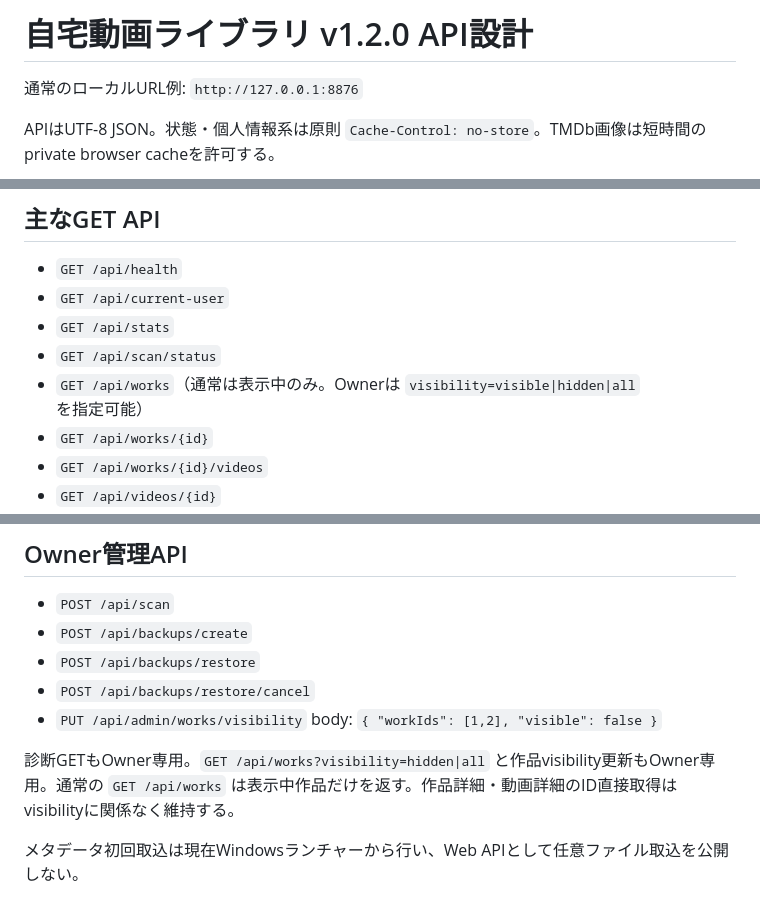
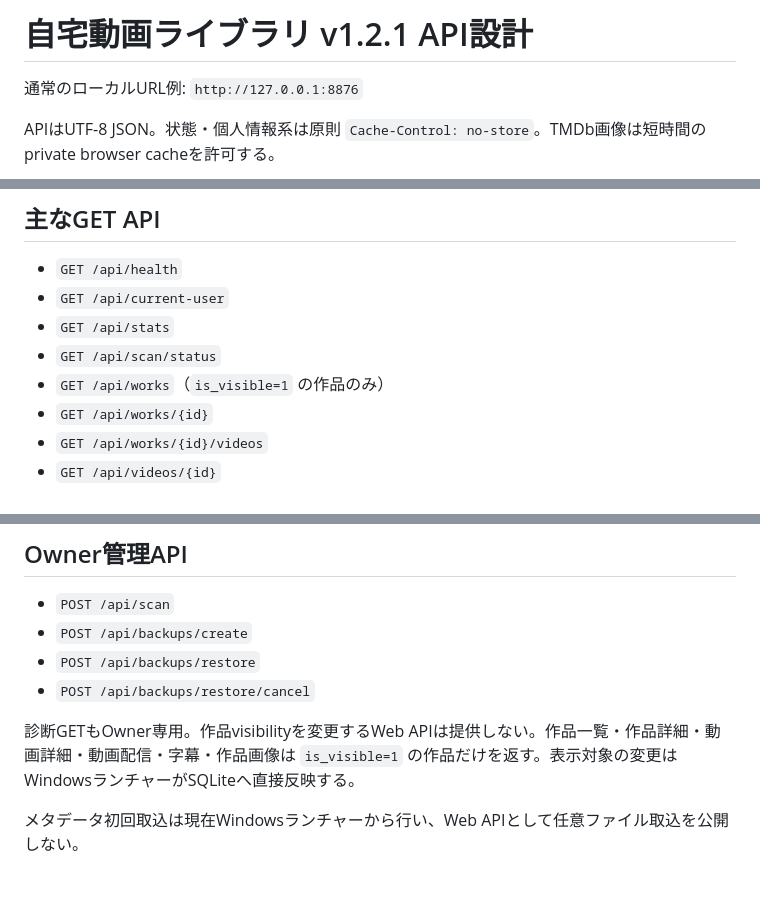
Before and after one commit to k-systems202208/video-source-library, a Markdown page: docs/03-api-design.md, 3 parts joined by grey strips. Rendered like a GitHub page.

Commit message:
Remove browser visibility management from API design

```diff
--- a/docs/03-api-design.md
+++ b/docs/03-api-design.md
@@ -1,4 +1,4 @@
-# 自宅動画ライブラリ v1.2.0 API設計
+# 自宅動画ライブラリ v1.2.1 API設計
 
 通常のローカルURL例: `http://127.0.0.1:8876`
 
@@ -37,7 +37,7 @@ localhostのWindowsランチャーだけがcontrol secretを使用して短寿
 - `GET /api/current-user`
 - `GET /api/stats`
 - `GET /api/scan/status`
-- `GET /api/works`（通常は表示中のみ。Ownerは `visibility=visible|hidden|all` を指定可能）
+- `GET /api/works`（`is_visible=1` の作品のみ）
 - `GET /api/works/{id}`
 - `GET /api/works/{id}/videos`
 - `GET /api/videos/{id}`
@@ -81,9 +81,8 @@ localhostのWindowsランチャーだけがcontrol secretを使用して短寿
 - `POST /api/backups/create`
 - `POST /api/backups/restore`
 - `POST /api/backups/restore/cancel`
-- `PUT /api/admin/works/visibility` body: `{ "workIds": [1,2], "visible": false }`
 
-診断GETもOwner専用。`GET /api/works?visibility=hidden|all` と作品visibility更新もOwner専用。通常の `GET /api/works` は表示中作品だけを返す。作品詳細・動画詳細のID直接取得はvisibilityに関係なく維持する。
+診断GETもOwner専用。作品visibilityを変更するWeb APIは提供しない。作品一覧・作品詳細・動画詳細・動画配信・字幕・作品画像は `is_visible=1` の作品だけを返す。表示対象の変更はWindowsランチャーがSQLiteへ直接反映する。
 
 メタデータ初回取込は現在Windowsランチャーから行い、Web APIとして任意ファイル取込を公開しない。
 
```
